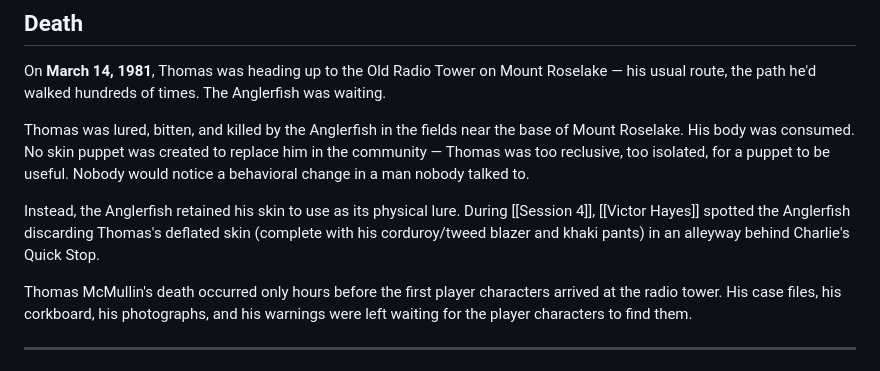
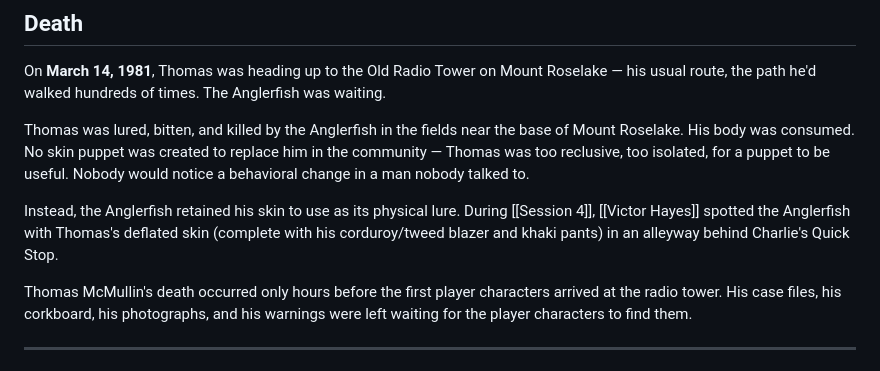
Before and after one commit to Drack27/ObsidianNotesGithub-d, a Markdown page: Thomas McMullin.md, the part around the change. GitHub-like rendering.

Commit message:
Fix description of Anglerfish and Thomas's skin
Corrected the phrasing regarding Thomas McMullin's skin being used by the Anglerfish.

```diff
--- a/Thomas McMullin.md
+++ b/Thomas McMullin.md
@@ -65,7 +65,7 @@ On **March 14, 1981**, Thomas was heading up to the Old Radio Tower on Mount Ros
 
 Thomas was lured, bitten, and killed by the Anglerfish in the fields near the base of Mount Roselake. His body was consumed. No skin puppet was created to replace him in the community — Thomas was too reclusive, too isolated, for a puppet to be useful. Nobody would notice a behavioral change in a man nobody talked to.
 
-Instead, the Anglerfish retained his skin to use as its physical lure. During [[Session 4]], [[Victor Hayes]] spotted the Anglerfish discarding Thomas's deflated skin (complete with his corduroy/tweed blazer and khaki pants) in an alleyway behind Charlie's Quick Stop.
+Instead, the Anglerfish retained his skin to use as its physical lure. During [[Session 4]], [[Victor Hayes]] spotted the Anglerfish with Thomas's deflated skin (complete with his corduroy/tweed blazer and khaki pants) in an alleyway behind Charlie's Quick Stop.
 
 Thomas McMullin's death occurred only hours before the first player characters arrived at the radio tower. His case files, his corkboard, his photographs, and his warnings were left waiting for the player characters to find them.
 
```
